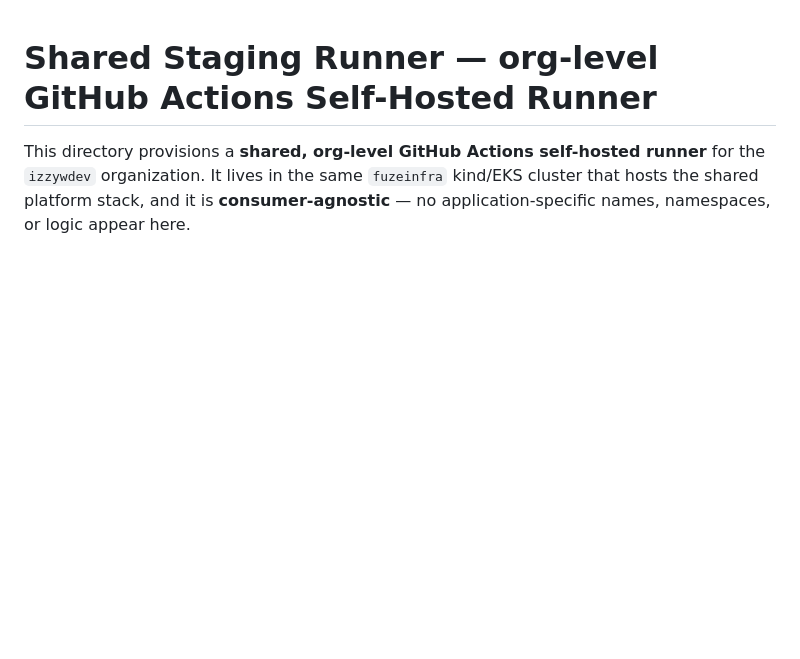
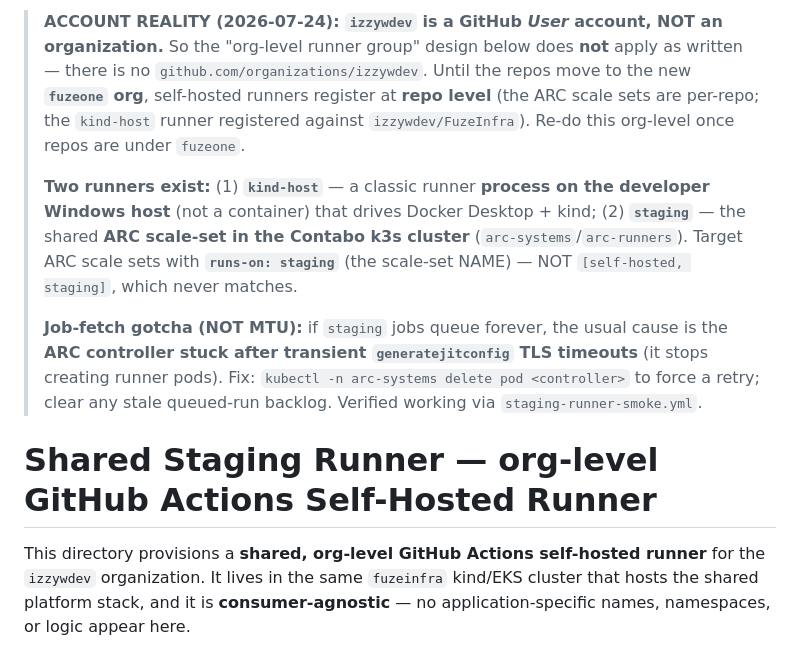
Before and after one commit to izzywdev/FuzeInfra, a Markdown page: runners/README.md, the part around the change. Drawn GitHub-style; blank space fills up the shorter version.

Commit message:
docs(runners): izzywdev is a User not org; two-runner reality + runs-on:staging + real job-fetch root cause (not MTU) (#386)
Claude-Session-Id: bfebd23d-f1a8-49d4-ad24-522a1d169855

Co-authored-by: Claude <claude-opus-4-8> <noreply@anthropic.com>

```diff
--- a/runners/README.md
+++ b/runners/README.md
@@ -1,3 +1,22 @@
+> **ACCOUNT REALITY (2026-07-24): `izzywdev` is a GitHub _User_ account, NOT an
+> organization.** So the "org-level runner group" design below does **not** apply
+> as written — there is no `github.com/organizations/izzywdev`. Until the repos
+> move to the new **`fuzeone` org**, self-hosted runners register at **repo level**
+> (the ARC scale sets are per-repo; the `kind-host` runner registered against
+> `izzywdev/FuzeInfra`). Re-do this org-level once repos are under `fuzeone`.
+>
+> **Two runners exist:** (1) **`kind-host`** — a classic runner **process on the
+> developer Windows host** (not a container) that drives Docker Desktop + kind;
+> (2) **`staging`** — the shared **ARC scale-set in the Contabo k3s cluster**
+> (`arc-systems`/`arc-runners`). Target ARC scale sets with **`runs-on: staging`**
+> (the scale-set NAME) — NOT `[self-hosted, staging]`, which never matches.
+>
+> **Job-fetch gotcha (NOT MTU):** if `staging` jobs queue forever, the usual cause
+> is the **ARC controller stuck after transient `generatejitconfig` TLS timeouts**
+> (it stops creating runner pods). Fix: `kubectl -n arc-systems delete pod <controller>`
+> to force a retry; clear any stale queued-run backlog. Verified working via
+> `staging-runner-smoke.yml`.
+
 # Shared Staging Runner — org-level GitHub Actions Self-Hosted Runner
 
 This directory provisions a **shared, org-level GitHub Actions self-hosted runner** for the
```
